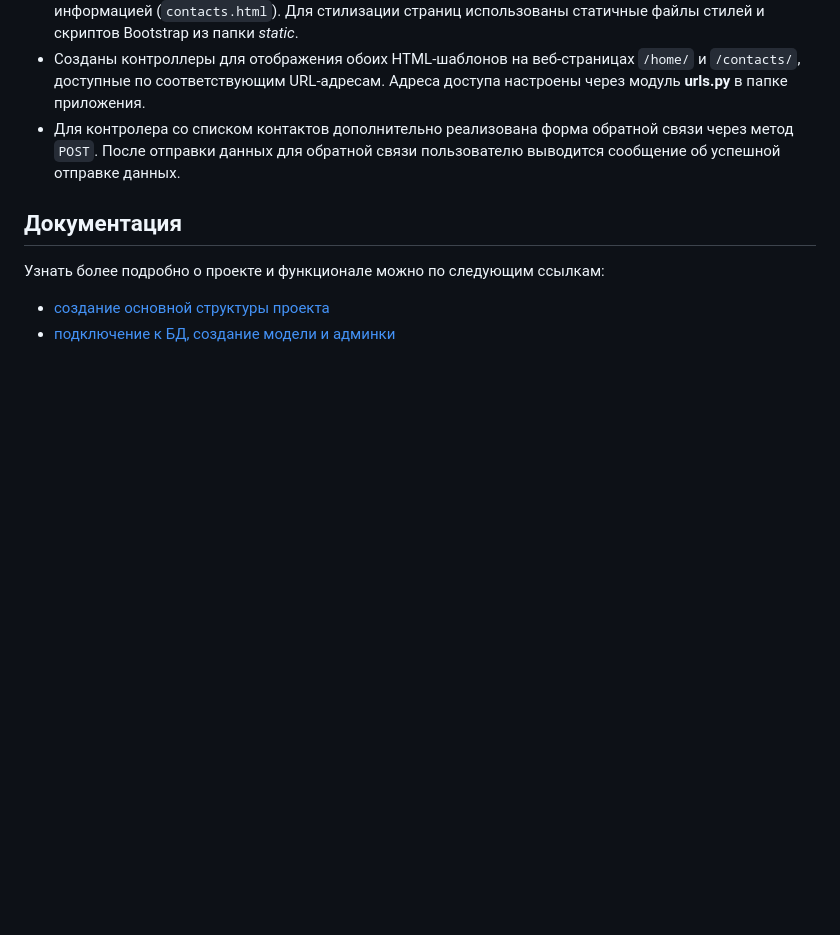
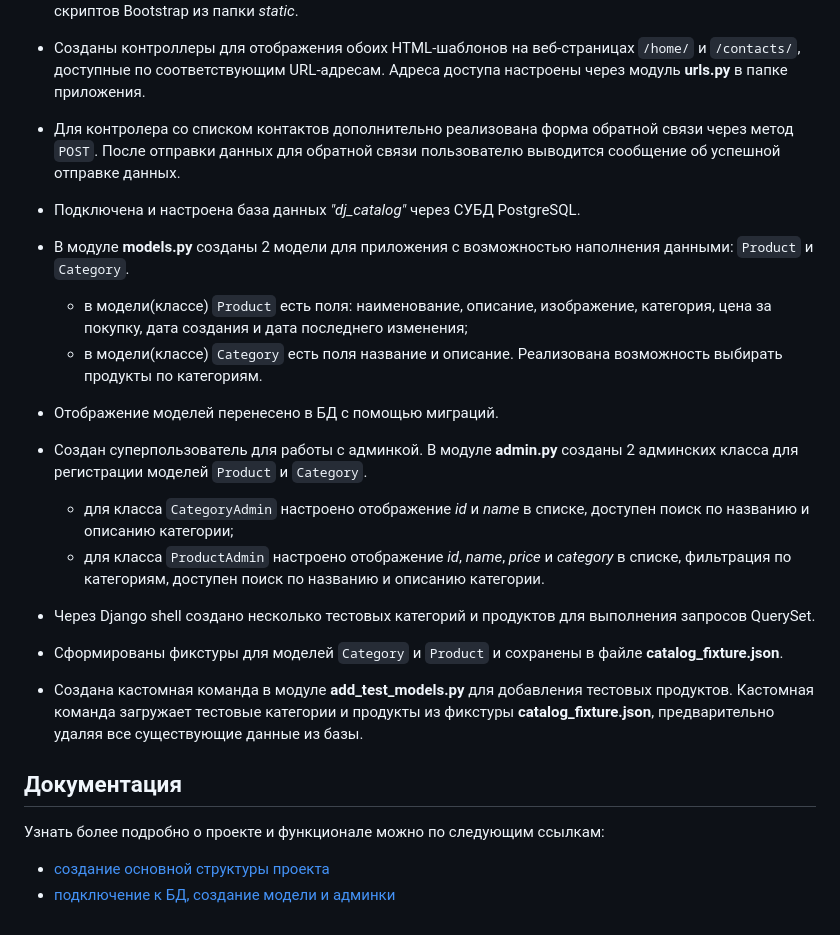
Before and after one commit to Sayana-All/Homework_OnlineStore_Django, a Markdown page: README.md, the part around the change. GitHub-like rendering; blank space fills up the shorter version.

```diff
--- a/README.md
+++ b/README.md
@@ -22,6 +22,19 @@
 + Для контролера со списком контактов дополнительно реализована форма обратной связи через метод `POST`.
 После отправки данных для обратной связи пользователю выводится сообщение об успешной отправке данных.
 
++ Подключена и настроена база данных _"dj_catalog"_ через СУБД PostgreSQL.
++ В модуле **models.py** созданы 2 модели для приложения с возможностью наполнения данными: `Product` и `Category`.
+    * в модели(классе) `Product` есть поля: наименование, описание, изображение, категория, цена за покупку, дата создания и дата последнего изменения;
+    * в модели(классе) `Category` есть поля название и описание. Реализована возможность выбирать продукты по категориям.
++ Отображение моделей перенесено в БД с помощью миграций.
++ Создан суперпользователь для работы с админкой. В модуле **admin.py** созданы 2 админских класса для регистрации моделей `Product` и `Category`.
+    * для класса `CategoryAdmin` настроено отображение _id_ и _name_ в списке, доступен поиск по названию и описанию категории;
+    * для класса `ProductAdmin` настроено отображение _id_, _name_, _price_ и _category_ в списке, фильтрация по категориям, доступен поиск по названию и описанию категории.
++ Через Django shell создано несколько тестовых категорий и продуктов для выполнения запросов QuerySet.
++ Сформированы фикстуры для моделей `Category` и `Product` и сохранены в файле **catalog_fixture.json**.
++ Создана кастомная команда в модуле **add_test_models.py** для добавления тестовых продуктов.
+Кастомная команда загружает тестовые категории и продукты из фикстуры **catalog_fixture.json**, предварительно удаляя все существующие данные из базы.
+
 
 ## Документация
 Узнать более подробно о проекте и функционале можно по следующим ссылкам:
```
Also changed, not shown: Homework_24.md (added, +28 -0 lines).
